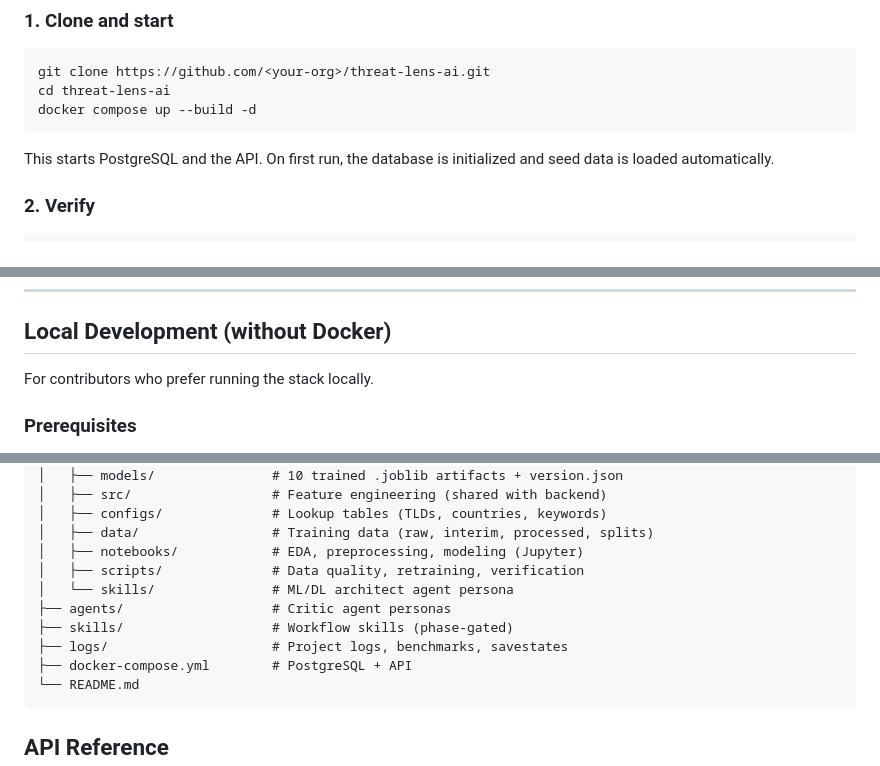
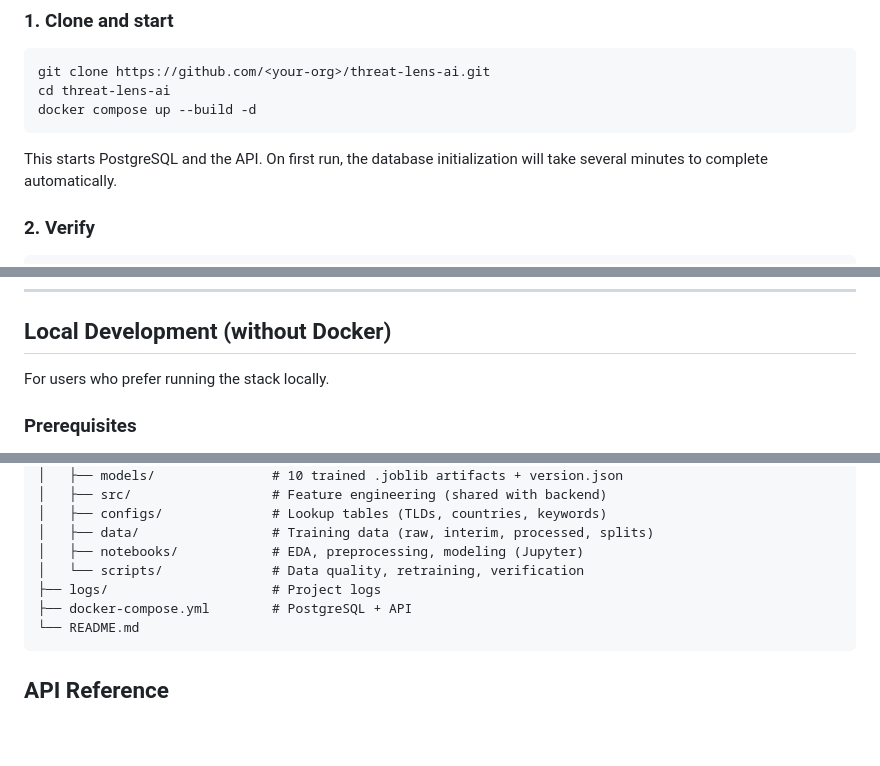
Before and after one commit to tmduc2606/threat-lens-ai, a Markdown page: README.md, 3 parts joined by grey strips. GitHub-like rendering; blank space fills up the shorter version.

````diff
--- a/README.md
+++ b/README.md
@@ -36,7 +36,7 @@ cd threat-lens-ai
 docker compose up --build -d
 ```
 
-This starts PostgreSQL and the API. On first run, the database is initialized and seed data is loaded automatically.
+This starts PostgreSQL and the API. On first run, the database initialization will take several minutes to complete automatically.
 
 ### 2. Verify
 
@@ -67,7 +67,7 @@ docker compose down -v
 
 ## Local Development (without Docker)
 
-For contributors who prefer running the stack locally.
+For users who prefer running the stack locally.
 
 ### Prerequisites
 
@@ -149,11 +149,8 @@ threat-lens-ai/
 │   ├── configs/              # Lookup tables (TLDs, countries, keywords)
 │   ├── data/                 # Training data (raw, interim, processed, splits)
 │   ├── notebooks/            # EDA, preprocessing, modeling (Jupyter)
-│   ├── scripts/              # Data quality, retraining, verification
-│   └── skills/               # ML/DL architect agent persona
-├── agents/                   # Critic agent personas
-├── skills/                   # Workflow skills (phase-gated)
-├── logs/                     # Project logs, benchmarks, savestates
+│   └── scripts/              # Data quality, retraining, verification
+├── logs/                     # Project logs
 ├── docker-compose.yml        # PostgreSQL + API
 └── README.md
 ```
````
Also changed, not shown: other parts of README.md (+8 -45 lines).
